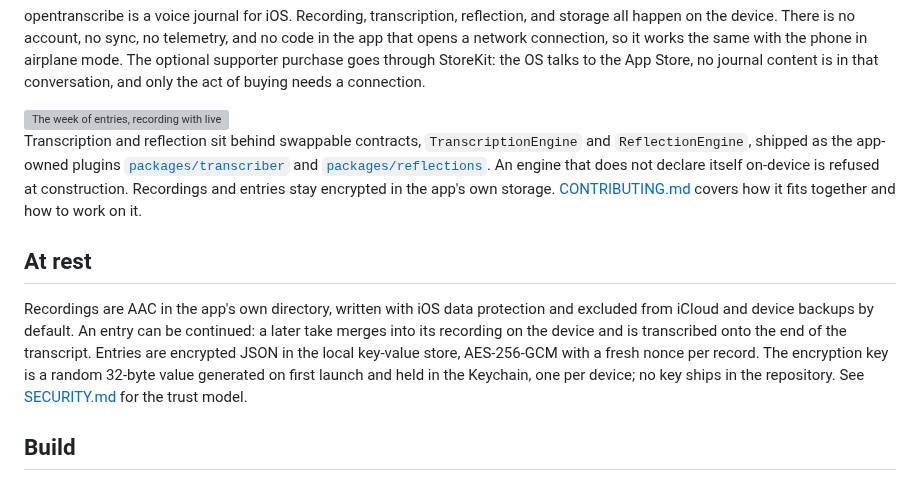
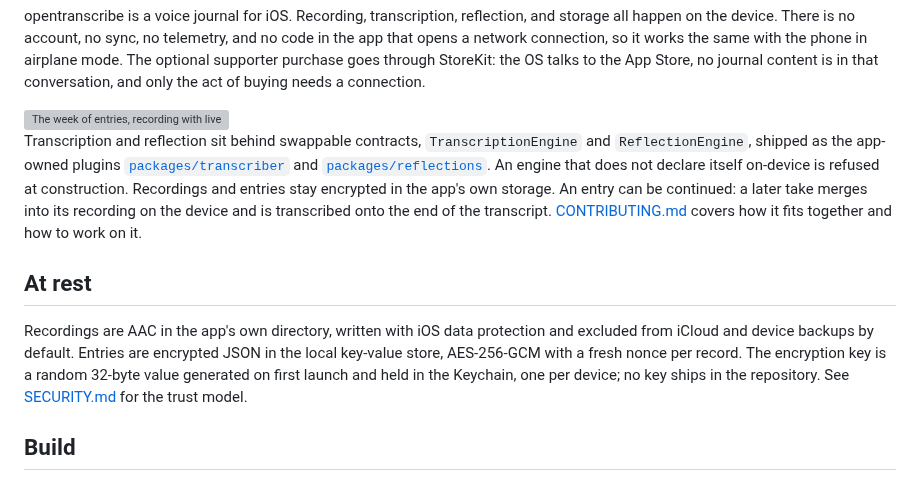
Before and after one commit to theiskaa/opentranscribe, a Markdown page: README.md, the part around the change. Rendered like a GitHub page; grey boxes are pictures that could not be loaded.

Commit message:
docs: continuing an entry, placed and split

```diff
--- a/README.md
+++ b/README.md
@@ -16,11 +16,11 @@ opentranscribe is a voice journal for iOS. Recording, transcription, reflection,
 
 <img alt="The week of entries, recording with live text, a finished entry, a written reflection, and the on-device language models" src="assets/readme/showcase.png" width="830">
 
-Transcription and reflection sit behind swappable contracts, `TranscriptionEngine` and `ReflectionEngine`, shipped as the app-owned plugins [`packages/transcriber`](packages/transcriber/) and [`packages/reflections`](packages/reflections/). An engine that does not declare itself on-device is refused at construction. Recordings and entries stay encrypted in the app's own storage. [CONTRIBUTING.md](CONTRIBUTING.md) covers how it fits together and how to work on it.
+Transcription and reflection sit behind swappable contracts, `TranscriptionEngine` and `ReflectionEngine`, shipped as the app-owned plugins [`packages/transcriber`](packages/transcriber/) and [`packages/reflections`](packages/reflections/). An engine that does not declare itself on-device is refused at construction. Recordings and entries stay encrypted in the app's own storage. An entry can be continued: a later take merges into its recording on the device and is transcribed onto the end of the transcript. [CONTRIBUTING.md](CONTRIBUTING.md) covers how it fits together and how to work on it.
 
 ## At rest
 
-Recordings are AAC in the app's own directory, written with iOS data protection and excluded from iCloud and device backups by default. An entry can be continued: a later take merges into its recording on the device and is transcribed onto the end of the transcript. Entries are encrypted JSON in the local key-value store, AES-256-GCM with a fresh nonce per record. The encryption key is a random 32-byte value generated on first launch and held in the Keychain, one per device; no key ships in the repository. See [SECURITY.md](SECURITY.md) for the trust model.
+Recordings are AAC in the app's own directory, written with iOS data protection and excluded from iCloud and device backups by default. Entries are encrypted JSON in the local key-value store, AES-256-GCM with a fresh nonce per record. The encryption key is a random 32-byte value generated on first launch and held in the Keychain, one per device; no key ships in the repository. See [SECURITY.md](SECURITY.md) for the trust model.
 
 ## Build
 
```
Also changed, not shown: CLAUDE.md (+2 -1 lines).
